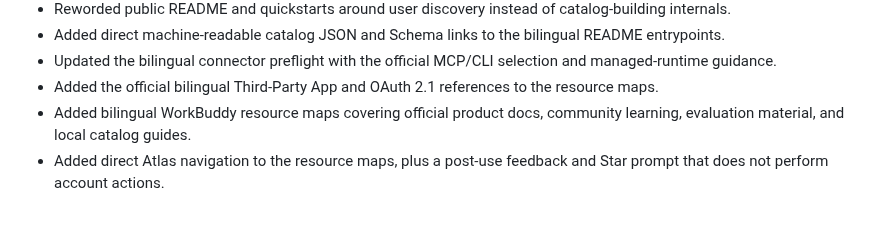
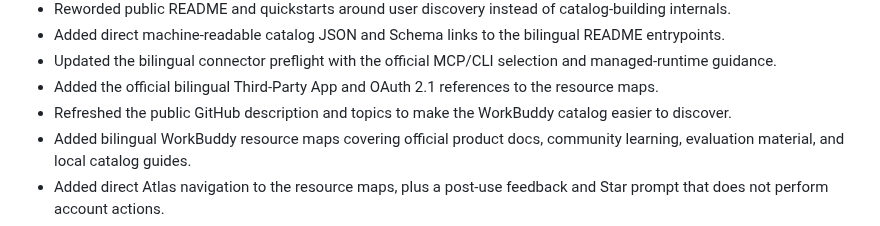
Before and after one commit to sandbaseai/workbuddy-skill, a Markdown page: CHANGELOG.md, the part around the change. Drawn GitHub-style.

```diff
--- a/CHANGELOG.md
+++ b/CHANGELOG.md
@@ -41,6 +41,7 @@ All notable changes to this project are documented here.
 - Added direct machine-readable catalog JSON and Schema links to the bilingual README entrypoints.
 - Updated the bilingual connector preflight with the official MCP/CLI selection and managed-runtime guidance.
 - Added the official bilingual Third-Party App and OAuth 2.1 references to the resource maps.
+- Refreshed the public GitHub description and topics to make the WorkBuddy catalog easier to discover.
 - Added bilingual WorkBuddy resource maps covering official product docs, community learning, evaluation material, and local catalog guides.
 - Added direct Atlas navigation to the resource maps, plus a post-use feedback and Star prompt that does not perform account actions.
 - Atlas now derives and displays the current count of reviewed WorkBuddy packages from `catalog-meta.json`.
```
Also changed, not shown: README.md (+2 -2 lines).
